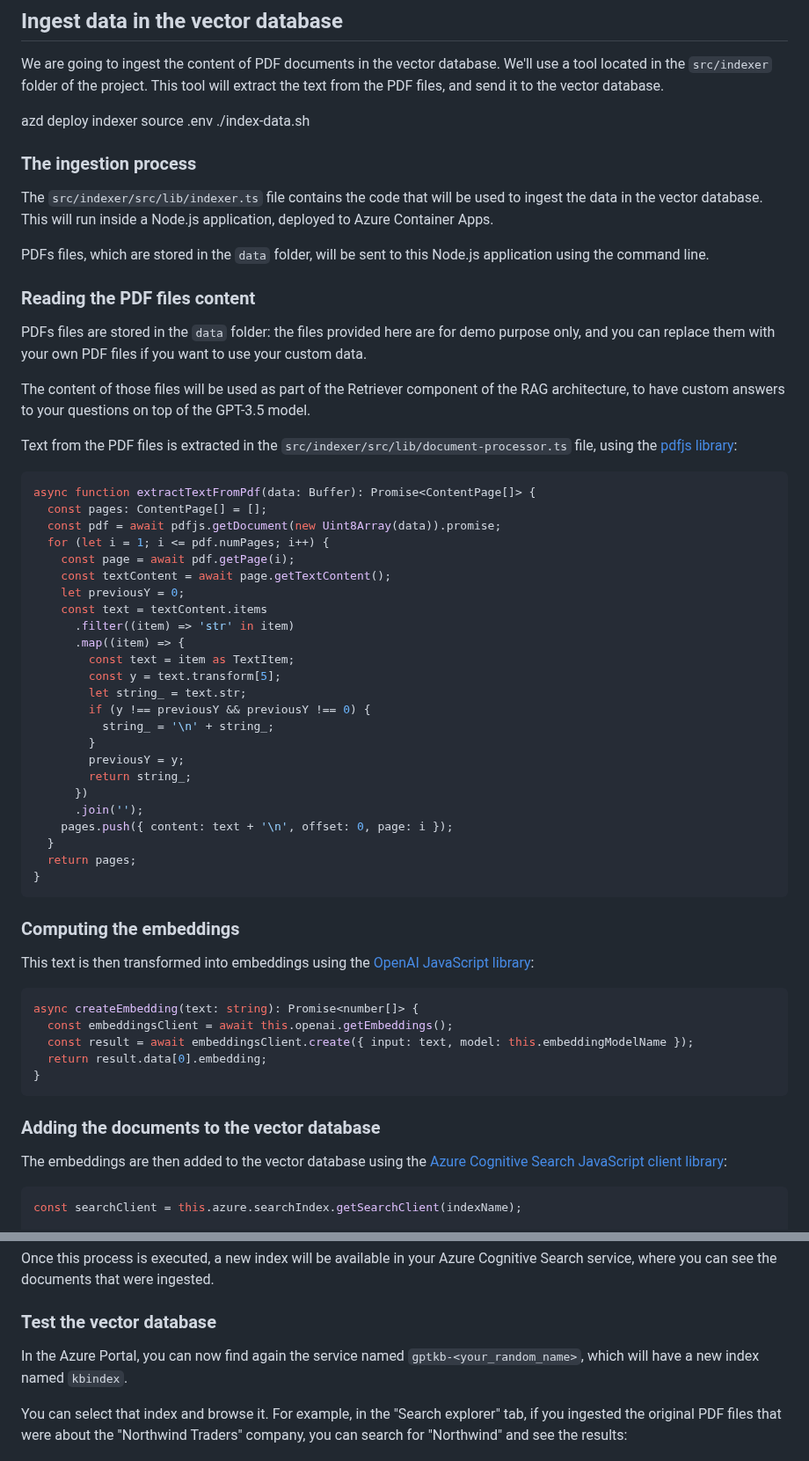
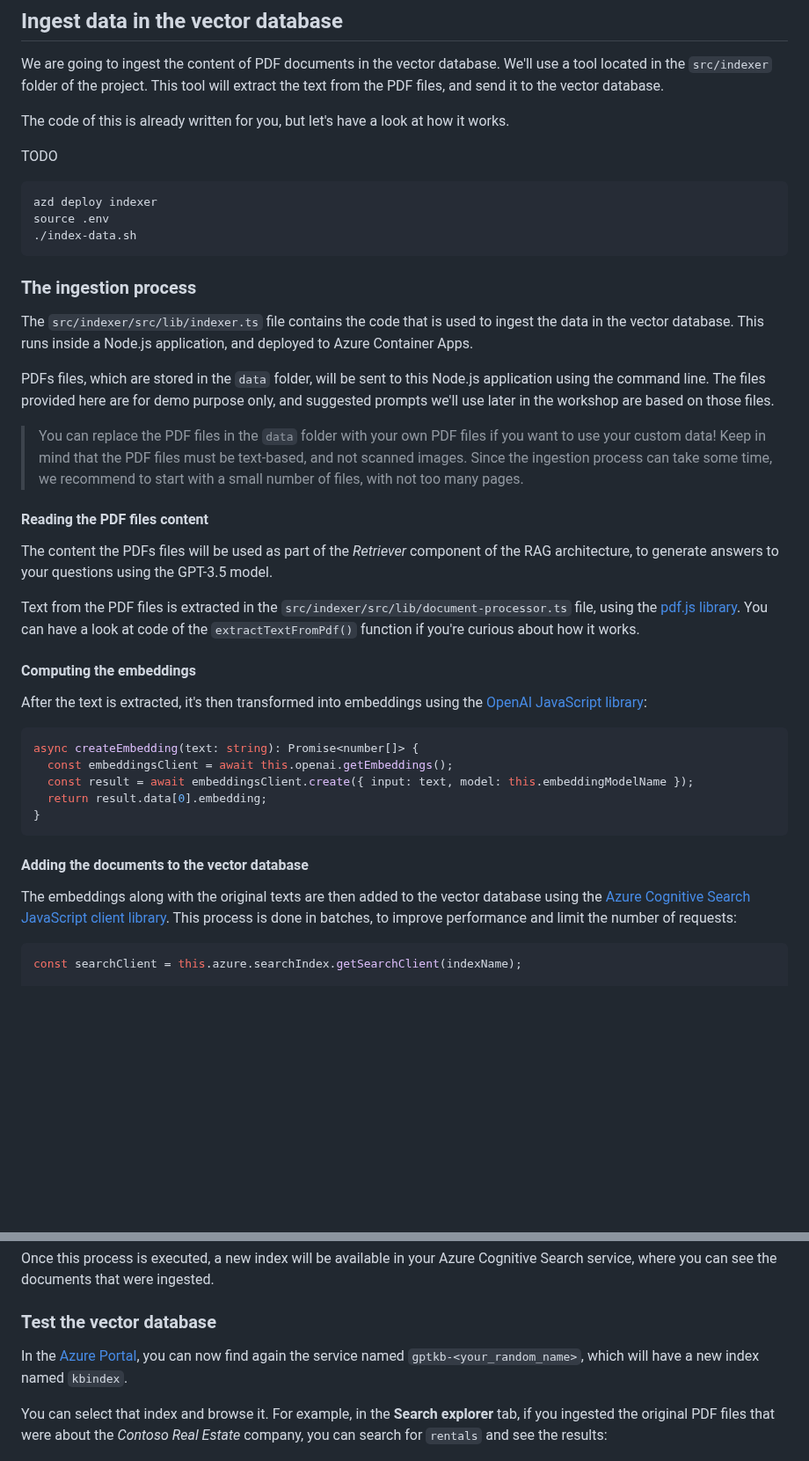
Before and after one commit to Azure-Samples/azure-openai-rag-workshop, a Markdown page: docs/workshop.md, 2 parts joined by grey strips. Shown at 88% size. Rendered like a GitHub page; blank space fills up the shorter version.

Commit message:
docs: ingestion fixes

````diff
--- a/docs/workshop.md
+++ b/docs/workshop.md
@@ -518,54 +518,36 @@ You should see a service named `gptkb-<your_random_name>` in the list. This inst
 We are going to ingest the content of PDF documents in the vector database. We'll use a
 tool located in the `src/indexer` folder of the project. This tool will extract the text from the PDF files, and send it to the vector database.
 
+The code of this is already written for you, but let's have a look at how it works.
+
+TODO
+```
 azd deploy indexer
 source .env
 ./index-data.sh
+```
 
 ### The ingestion process
 
-The `src/indexer/src/lib/indexer.ts` file contains the code that will be used to ingest the data in the vector database. This will run inside a Node.js application, deployed to Azure Container Apps.
+The `src/indexer/src/lib/indexer.ts` file contains the code that is used to ingest the data in the vector database. This runs inside a Node.js application, and deployed to Azure Container Apps.
 
-PDFs files, which are stored in the `data` folder, will be sent to this Node.js application using the command line.
+PDFs files, which are stored in the `data` folder, will be sent to this Node.js application using the command line. The files provided here are for demo purpose only, and suggested prompts we'll use later in the workshop are based on those files.
 
-### Reading the PDF files content
+<div class="tip" data-title="tip">
 
-PDFs files are stored in the `data` folder: the files provided here are for demo purpose only, and you can replace them with your own PDF files if you want to use your custom data.
+> You can replace the PDF files in the `data` folder with your own PDF files if you want to use your custom data! Keep in mind that the PDF files must be text-based, and not scanned images. Since the ingestion process can take some time, we recommend to start with a small number of files, with not too many pages.
 
-The content of those files will be used as part of the Retriever component of the RAG architecture, to have custom answers to your questions on top of the GPT-3.5 model.
+</div>
 
-Text from the PDF files is extracted in the `src/indexer/src/lib/document-processor.ts` file, using the [pdfjs library](https://github.com/rkusa/pdfjs):
+#### Reading the PDF files content
 
-```ts
-async function extractTextFromPdf(data: Buffer): Promise<ContentPage[]> {
-  const pages: ContentPage[] = [];
-  const pdf = await pdfjs.getDocument(new Uint8Array(data)).promise;
-  for (let i = 1; i <= pdf.numPages; i++) {
-    const page = await pdf.getPage(i);
-    const textContent = await page.getTextContent();
-    let previousY = 0;
-    const text = textContent.items
-      .filter((item) => 'str' in item)
-      .map((item) => {
-        const text = item as TextItem;
-        const y = text.transform[5];
-        let string_ = text.str;
-        if (y !== previousY && previousY !== 0) {
-          string_ = '\n' + string_;
-        }
-        previousY = y;
-        return string_;
-      })
-      .join('');
-    pages.push({ content: text + '\n', offset: 0, page: i });
-  }
-  return pages;
-}
-```
+The content the PDFs files will be used as part of the *Retriever* component of the RAG architecture, to generate answers to your questions using the GPT-3.5 model.
 
-### Computing the embeddings
+Text from the PDF files is extracted in the `src/indexer/src/lib/document-processor.ts` file, using the [pdf.js library](https://mozilla.github.io/pdf.js/). You can have a look at code of the `extractTextFromPdf()` function if you're curious about how it works.
 
-This text is then transformed into embeddings using the [OpenAI JavaScript library](https://github.com/openai/openai-node):
+#### Computing the embeddings
+
+After the text is extracted, it's then transformed into embeddings using the [OpenAI JavaScript library](https://github.com/openai/openai-node):
 
 ```ts
 async createEmbedding(text: string): Promise<number[]> {
@@ -575,9 +557,9 @@ async createEmbedding(text: string): Promise<number[]> {
 }
 ```
 
-### Adding the documents to the vector database
+#### Adding the documents to the vector database
 
-The embeddings are then added to the vector database using the [Azure Cognitive Search JavaScript client library](https://www.npmjs.com/package/@azure/search-documents):
+The embeddings along with the original texts are then added to the vector database using the [Azure Cognitive Search JavaScript client library](https://www.npmjs.com/package/@azure/search-documents). This process is done in batches, to improve performance and limit the number of requests:
 
 ```ts
 const searchClient = this.azure.searchIndex.getSearchClient(indexName);
@@ -629,9 +602,9 @@ Once this process is executed, a new index will be available in your Azure Cogni
 
 ### Test the vector database
 
-In the Azure Portal, you can now find again the service named `gptkb-<your_random_name>`, which will have a new index named `kbindex`.
+In the [Azure Portal](https://portal.azure.com/), you can now find again the service named `gptkb-<your_random_name>`, which will have a new index named `kbindex`.
 
-You can select that index and browse it. For example, in the "Search explorer" tab, if you ingested the original PDF files that were about the "Northwind Traders" company, you can search for "Northwind" and see the results:
+You can select that index and browse it. For example, in the **Search explorer** tab, if you ingested the original PDF files that were about the *Contoso Real Estate* company, you can search for `rentals` and see the results:
 
 ![Screenshot of the Northwind request in the index](./assets/azure-cognitive-search-northwind.png)
 
````
Also changed, not shown: other parts of docs/workshop.md (+5 -14 lines).
